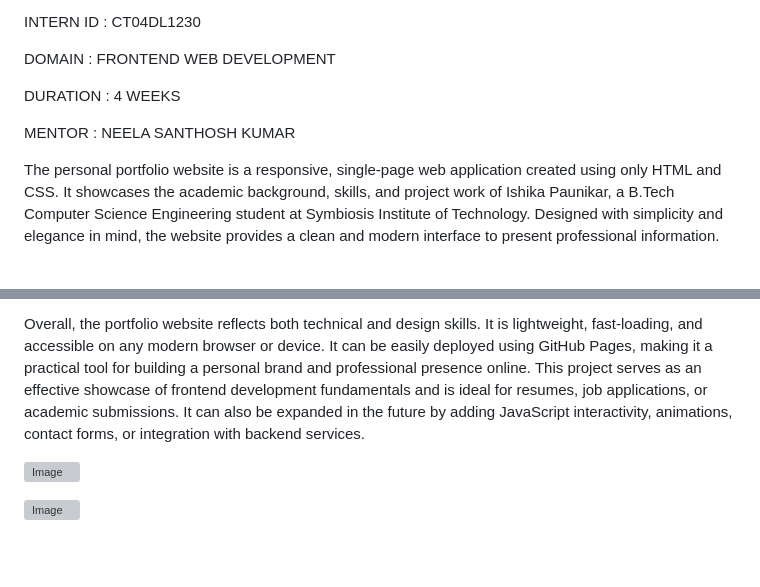
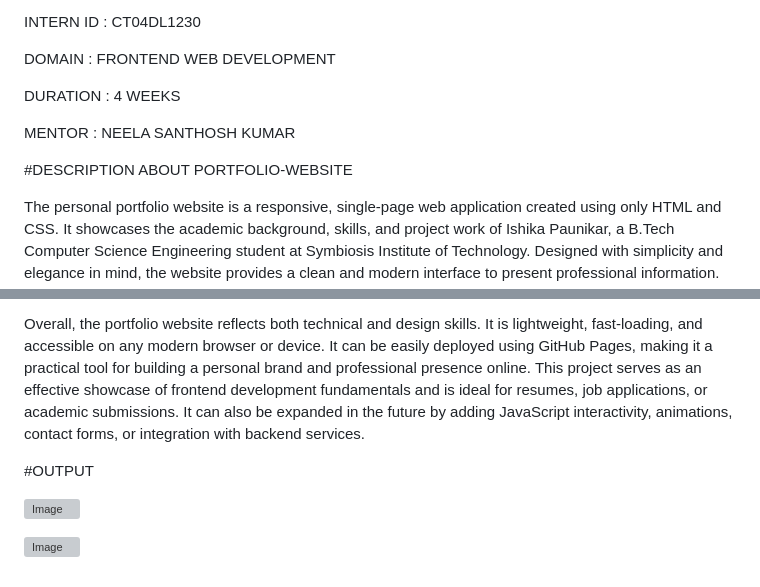
Before and after one commit to ishikaPaunikar/PERSONAL-PORTFOLIO-WEBPAGE, a Markdown page: README.md, 2 parts joined by grey strips. Drawn GitHub-style; blank space fills up the shorter version; grey boxes are pictures that could not be loaded.

```diff
--- a/README.md
+++ b/README.md
@@ -12,6 +12,8 @@ DURATION : 4 WEEKS
 
 MENTOR : NEELA SANTHOSH KUMAR
 
+#DESCRIPTION ABOUT PORTFOLIO-WEBSITE
+
 The personal portfolio website is a responsive, single-page web application created using only HTML and CSS. It showcases the academic background, skills, and project work of Ishika Paunikar, a B.Tech Computer Science Engineering student at Symbiosis Institute of Technology. Designed with simplicity and elegance in mind, the website provides a clean and modern interface to present professional information. The structure is neatly organized with clear sections such as About, Projects, and Contact, making it easy for viewers to navigate and explore the content.
 
 The header section introduces the user with a name and a brief professional tagline, followed by a sticky navigation bar that remains fixed at the top for smooth in-page navigation. The About section provides a short biography, focusing on Ishika’s interests in full-stack development and UI/UX design. This section reflects her enthusiasm for web technologies and highlights her learning journey and future aspirations in the software development domain. The typography, color scheme, and layout have been thoughtfully chosen to maintain readability and visual appeal.
@@ -22,6 +24,8 @@ The Contact section includes clickable links for email and LinkedIn, making it e
 
 Overall, the portfolio website reflects both technical and design skills. It is lightweight, fast-loading, and accessible on any modern browser or device. It can be easily deployed using GitHub Pages, making it a practical tool for building a personal brand and professional presence online. This project serves as an effective showcase of frontend development fundamentals and is ideal for resumes, job applications, or academic submissions. It can also be expanded in the future by adding JavaScript interactivity, animations, contact forms, or integration with backend services.
 
+#OUTPUT
+
 ![Image](https://github.com/user-attachments/assets/87051ec7-baba-4261-bdaa-c8745c86188c)
 
 ![Image](https://github.com/user-attachments/assets/899d6d30-ad87-479e-93b1-d83ed8671cc4)
```
